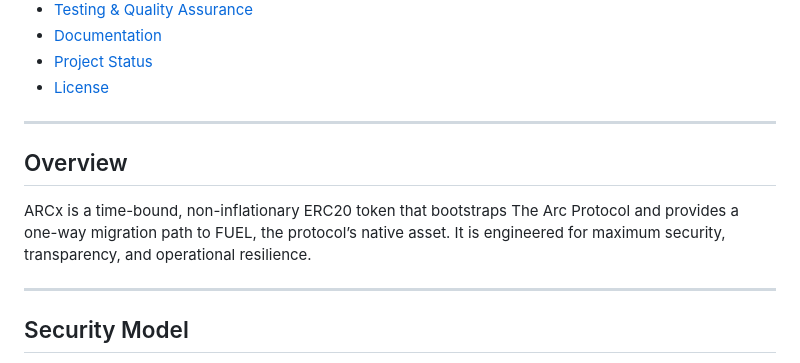
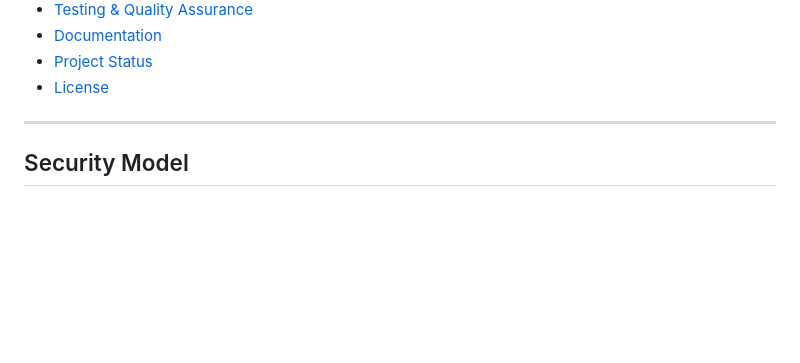
Before and after one commit to Artifact-Virtual/arcx_token, a Markdown page: README.md, the part around the change. Rendered like a GitHub page; blank space fills up the shorter version.

```diff
--- a/README.md
+++ b/README.md
@@ -36,11 +36,6 @@ ARCx is a time-bound, non-inflationary ERC20  that bootstraps The Arc and Adam P
 - [Project Status](#project-status)
 - [License](#license)
 
----
-
-## Overview
-
-ARCx is a time-bound, non-inflationary ERC20 token that bootstraps The Arc Protocol and provides a one-way migration path to FUEL, the protocol’s native asset. It is engineered for maximum security, transparency, and operational resilience.
 
 ---
 
```
